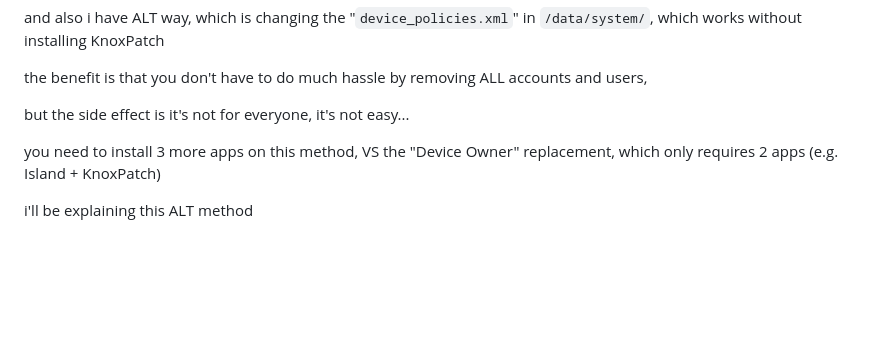
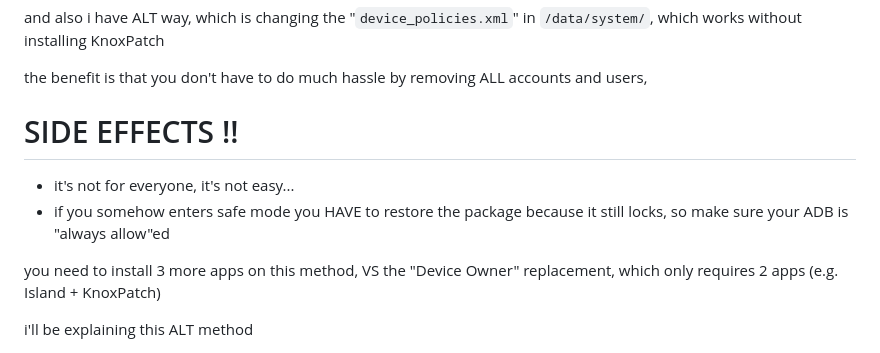
Before and after one commit to Antonomasia3rd/stuff, a Markdown page: tech diary/android (phone)/kgclient Samsung A34.md, the part around the change. Drawn GitHub-style; blank space fills up the shorter version.

```diff
--- a/tech diary/android (phone)/kgclient Samsung A34.md
+++ b/tech diary/android (phone)/kgclient Samsung A34.md
@@ -19,7 +19,9 @@ and also i have ALT way, which is changing the "`device_policies.xml`" in `/data
 
 the benefit is that you don't have to do much hassle by removing ALL accounts and users,
 
-but the side effect is it's not for everyone, it's not easy...
+# SIDE EFFECTS !!
+* it's not for everyone, it's not easy...
+* if you somehow enters safe mode you HAVE to restore the package because it still locks, so make sure your ADB is "always allow"ed
 
 you need to install 3 more apps on this method, VS the "Device Owner" replacement, which only requires 2 apps (e.g. Island + KnoxPatch)
 
```
